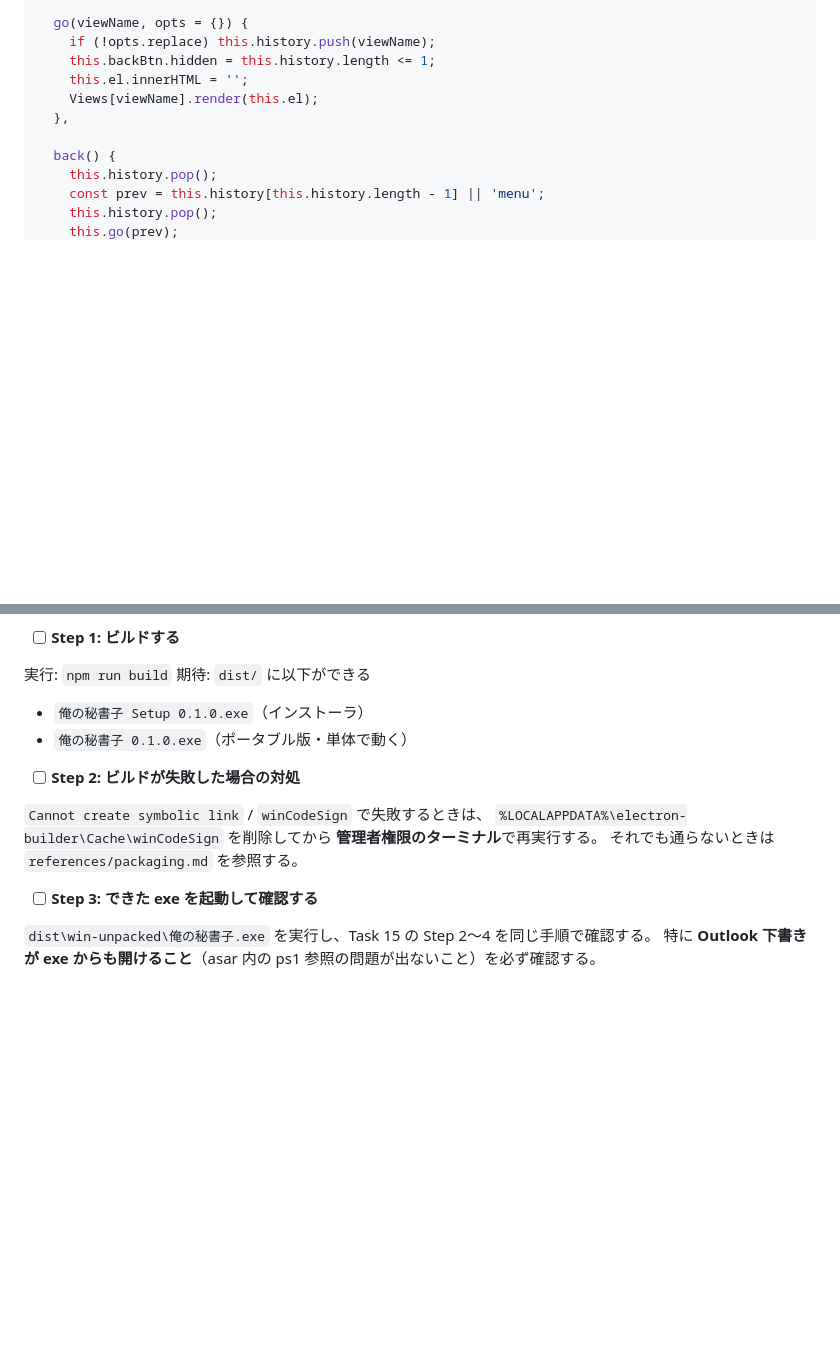
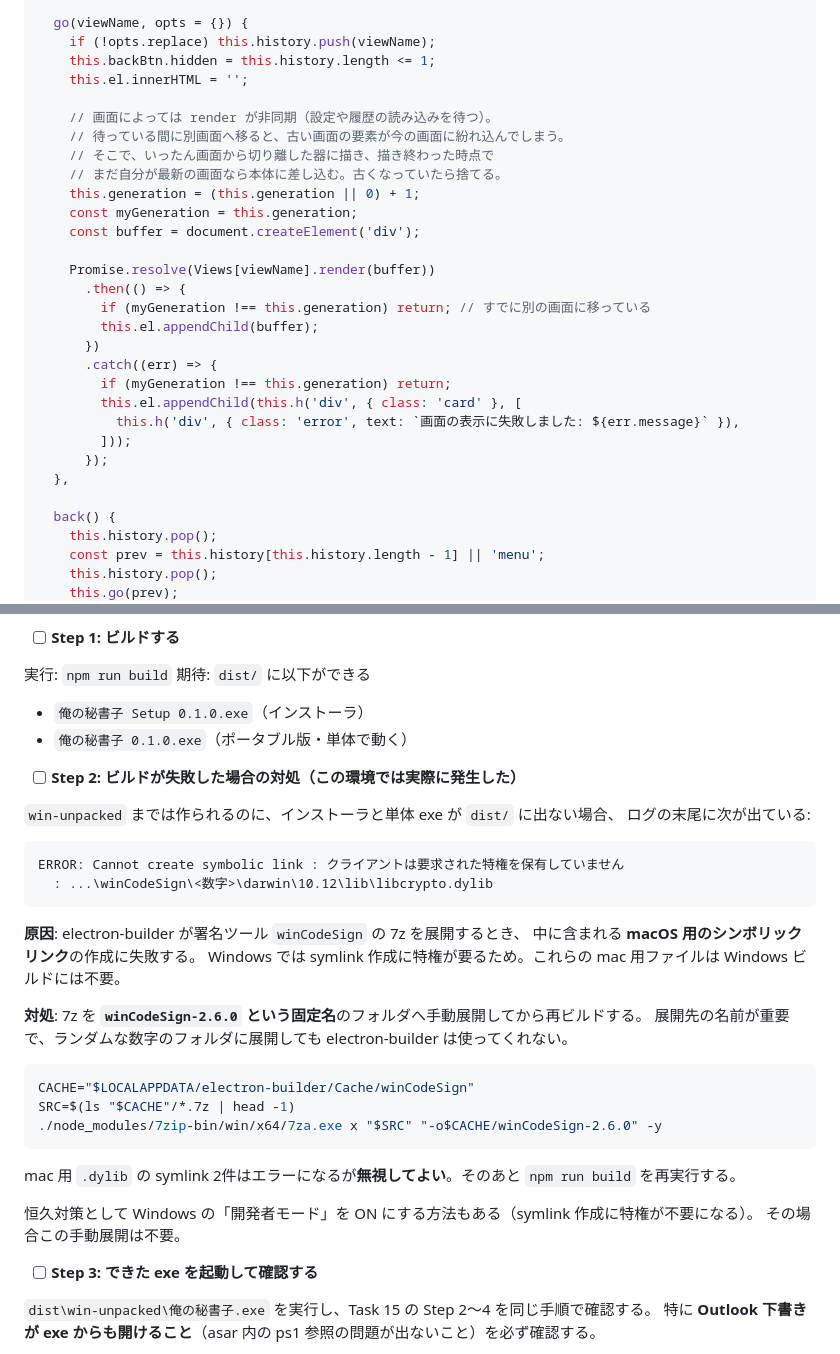
Before and after one commit to kamaboko3473150buta-ux/orenohisyoko, a Markdown page: docs/実装計画.md, 2 parts joined by grey strips. Rendered like a GitHub page; blank space fills up the shorter version.

Commit message:
docs: winCodeSignのビルド失敗の回避手順を実装計画に追記
展開先を winCodeSign-2.6.0 という固定名にする必要がある点を明記した。

Co-Authored-By: Claude Opus 5 <noreply@anthropic.com>

````diff
--- a/docs/実装計画.md
+++ b/docs/実装計画.md
@@ -1865,7 +1865,26 @@ const App = {
     if (!opts.replace) this.history.push(viewName);
     this.backBtn.hidden = this.history.length <= 1;
     this.el.innerHTML = '';
-    Views[viewName].render(this.el);
+
+    // 画面によっては render が非同期（設定や履歴の読み込みを待つ）。
+    // 待っている間に別画面へ移ると、古い画面の要素が今の画面に紛れ込んでしまう。
+    // そこで、いったん画面から切り離した器に描き、描き終わった時点で
+    // まだ自分が最新の画面なら本体に差し込む。古くなっていたら捨てる。
+    this.generation = (this.generation || 0) + 1;
+    const myGeneration = this.generation;
+    const buffer = document.createElement('div');
+
+    Promise.resolve(Views[viewName].render(buffer))
+      .then(() => {
+        if (myGeneration !== this.generation) return; // すでに別の画面に移っている
+        this.el.appendChild(buffer);
+      })
+      .catch((err) => {
+        if (myGeneration !== this.generation) return;
+        this.el.appendChild(this.h('div', { class: 'card' }, [
+          this.h('div', { class: 'error', text: `画面の表示に失敗しました: ${err.message}` }),
+        ]));
+      });
   },
 
   back() {
@@ -2401,12 +2420,33 @@ git push
 - `俺の秘書子 Setup 0.1.0.exe`（インストーラ）
 - `俺の秘書子 0.1.0.exe`（ポータブル版・単体で動く）
 
-- [ ] **Step 2: ビルドが失敗した場合の対処**
-
-`Cannot create symbolic link` / `winCodeSign` で失敗するときは、
-`%LOCALAPPDATA%\electron-builder\Cache\winCodeSign` を削除してから
-**管理者権限のターミナル**で再実行する。
-それでも通らないときは `references/packaging.md` を参照する。
+- [ ] **Step 2: ビルドが失敗した場合の対処（この環境では実際に発生した）**
+
+`win-unpacked` までは作られるのに、インストーラと単体 exe が `dist/` に出ない場合、
+ログの末尾に次が出ている:
+
+```
+ERROR: Cannot create symbolic link : クライアントは要求された特権を保有していません
+  : ...\winCodeSign\<数字>\darwin\10.12\lib\libcrypto.dylib
+```
+
+**原因**: electron-builder が署名ツール `winCodeSign` の 7z を展開するとき、
+中に含まれる **macOS 用のシンボリックリンク**の作成に失敗する。
+Windows では symlink 作成に特権が要るため。これらの mac 用ファイルは Windows ビルドには不要。
+
+**対処**: 7z を **`winCodeSign-2.6.0` という固定名**のフォルダへ手動展開してから再ビルドする。
+展開先の名前が重要で、ランダムな数字のフォルダに展開しても electron-builder は使ってくれない。
+
+```bash
+CACHE="$LOCALAPPDATA/electron-builder/Cache/winCodeSign"
+SRC=$(ls "$CACHE"/*.7z | head -1)
+./node_modules/7zip-bin/win/x64/7za.exe x "$SRC" "-o$CACHE/winCodeSign-2.6.0" -y
+```
+
+mac 用 `.dylib` の symlink 2件はエラーになるが**無視してよい**。そのあと `npm run build` を再実行する。
+
+恒久対策として Windows の「開発者モード」を ON にする方法もある（symlink 作成に特権が不要になる）。
+その場合この手動展開は不要。
 
 - [ ] **Step 3: できた exe を起動して確認する**
 
````
